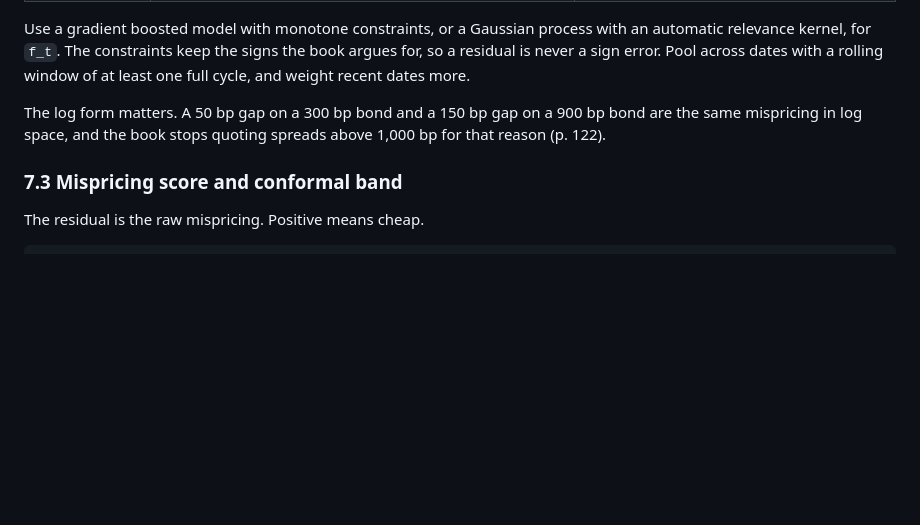
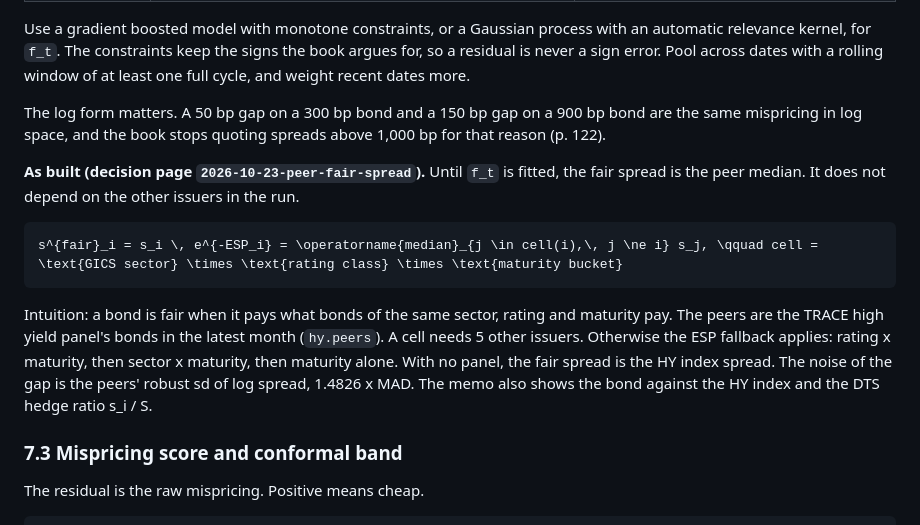
Before and after one commit to rockandrolla13/FundamentalQuantmental, a Markdown page: docs/methodology.md, the part around the change. GitHub-like rendering; blank space fills up the shorter version.

Commit message:
docs: peer fair spread decision page and methodology 7.2 as built

````diff
--- a/docs/methodology.md
+++ b/docs/methodology.md
@@ -565,6 +565,14 @@ Use a gradient boosted model with monotone constraints, or a Gaussian process wi
 
 The log form matters. A 50 bp gap on a 300 bp bond and a 150 bp gap on a 900 bp bond are the same mispricing in log space, and the book stops quoting spreads above 1,000 bp for that reason (p. 122).
 
+**As built (decision page `2026-10-23-peer-fair-spread`).** Until `f_t` is fitted, the fair spread is the peer median. It does not depend on the other issuers in the run.
+
+```latex
+s^{fair}_i = s_i \, e^{-ESP_i} = \operatorname{median}_{j \in cell(i),\, j \ne i} s_j, \qquad cell = \text{GICS sector} \times \text{rating class} \times \text{maturity bucket}
+```
+
+Intuition: a bond is fair when it pays what bonds of the same sector, rating and maturity pay. The peers are the TRACE high yield panel's bonds in the latest month (`hy.peers`). A cell needs 5 other issuers. Otherwise the ESP fallback applies: rating x maturity, then sector x maturity, then maturity alone. With no panel, the fair spread is the HY index spread. The noise of the gap is the peers' robust sd of log spread, 1.4826 x MAD. The memo also shows the bond against the HY index and the DTS hedge ratio s_i / S.
+
 ### 7.3 Mispricing score and conformal band
 
 The residual is the raw mispricing. Positive means cheap.
````
Also changed, not shown: docs/decisions/2026-10-23-peer-fair-spread.md (added, +37 -0 lines).
